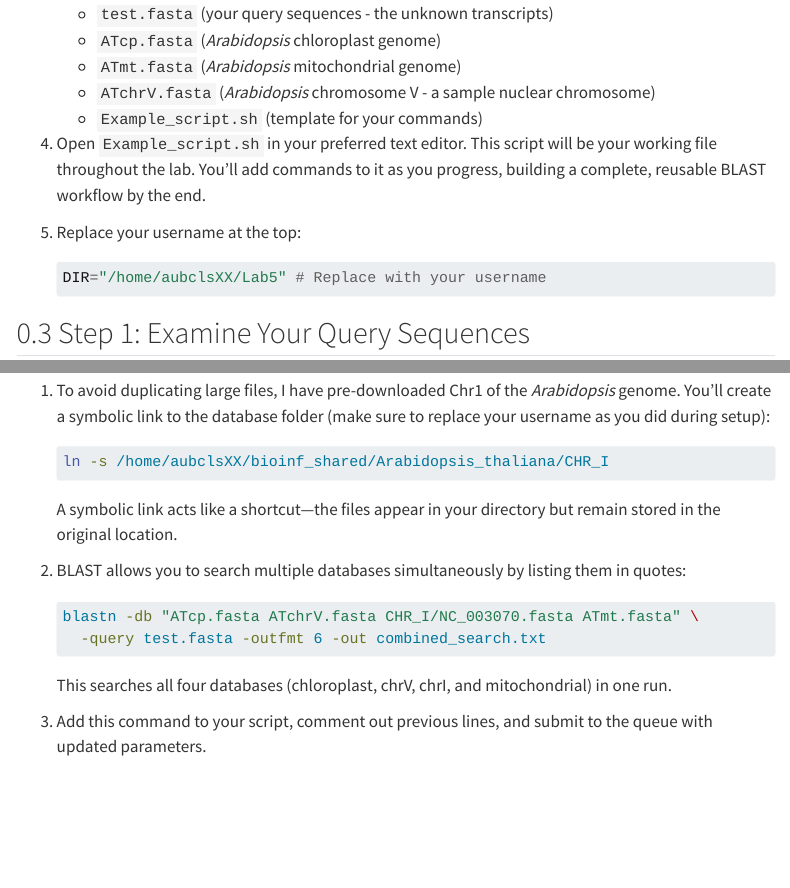
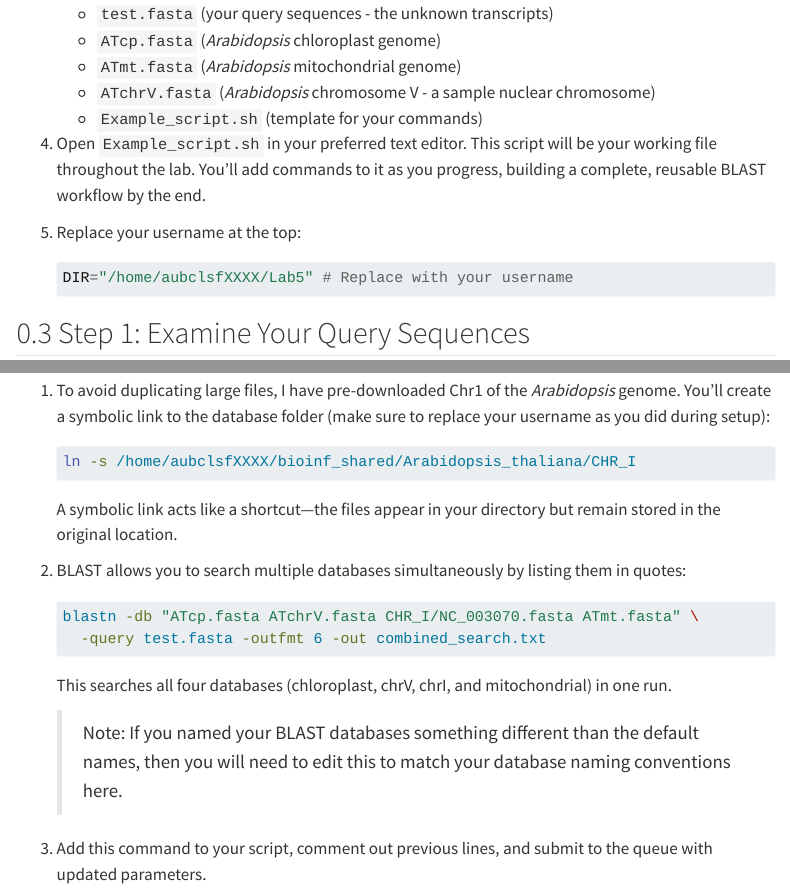
Before and after one commit to StevisonLab/Bioinformatics, a Quarto document (Lab05.qmd): the page in a window 1100 px wide, from 780 px down, and a second part further down, joined at a grey line. Rendered offline with R 4.5, knitr and Pandoc in place of Quarto, with nearby package versions; menus at the side of the page are left out.

Commit message:
Update Lab05.qmd
minor edits to lab before posting online

````diff
--- a/Lab05.qmd
+++ b/Lab05.qmd
@@ -37,7 +37,7 @@ In this lab, you'll work with a **realistic scenario**: you've assembled transcr
 5. Replace your username at the top:
 
    ```bash
-   DIR="/home/aubclsXX/Lab5" # Replace with your username
+   DIR="/home/aubclsfXXXX/Lab5" # Replace with your username
    ```
 
 ## Step 1: Examine Your Query Sequences
@@ -184,7 +184,7 @@ The E-value (expect value) represents the number of hits you'd expect to see by
 1. To avoid duplicating large files, I have pre-downloaded Chr1 of the *Arabidopsis* genome. You'll create a symbolic link to the database folder (make sure to replace your username as you did during setup):
 
    ```bash
-   ln -s /home/aubclsXX/bioinf_shared/Arabidopsis_thaliana/CHR_I
+   ln -s /home/aubclsfXXXX/bioinf_shared/Arabidopsis_thaliana/CHR_I
    ```
 
    A symbolic link acts like a shortcut—the files appear in your directory but remain stored in the original location.
@@ -197,6 +197,8 @@ The E-value (expect value) represents the number of hits you'd expect to see by
    ```
 
    This searches all four databases (chloroplast, chrV, chrI, and mitochondrial) in one run.
+
+   >Note: If you named your BLAST databases something different than the default names, then you will need to edit this to match your database naming conventions here.
 
 3. Add this command to your script, comment out previous lines, and submit to the queue with updated parameters.
 
````
